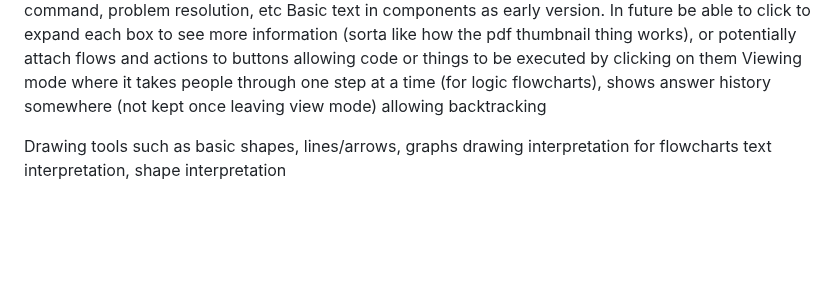
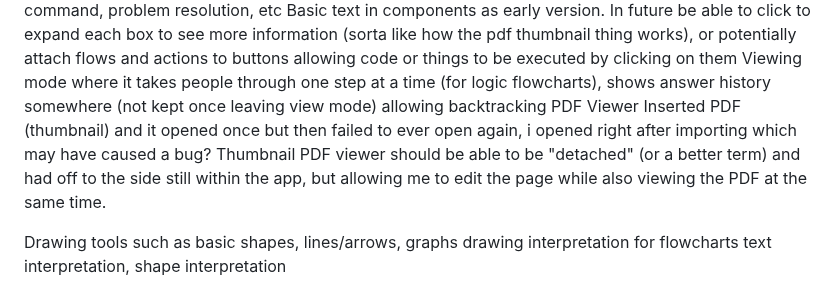
Before and after one commit to icmric/openote, a Markdown page: PLANNING.md, the part around one of its changes. Drawn GitHub-style; blank space fills up the shorter version.

Commit message:
PDF planning

```diff
--- a/PLANNING.md
+++ b/PLANNING.md
@@ -110,6 +111,9 @@ Page info/tools
         users: students creating IT flowcharts, students creating logic flowcharts, companies creating chain of command, problem resolution, etc
         Basic text in components as early version. In future be able to click to expand each box to see more information (sorta like how the pdf thumbnail thing works), or potentially attach flows and actions to buttons allowing code or things to be executed by clicking on them
         Viewing mode where it takes people through one step at a time (for logic flowcharts), shows answer history somewhere (not kept once leaving view mode) allowing backtracking
+    PDF Viewer
+        Inserted PDF (thumbnail) and it opened once but then failed to ever open again, i opened right after importing which may have caused a bug?
+        Thumbnail PDF viewer should be able to be "detached" (or a better term) and had off to the side still within the app, but allowing me to edit the page while also viewing the PDF at the same time.
 
 Drawing
     tools such as basic shapes, lines/arrows, graphs
```
Also changed, not shown: other parts of PLANNING.md (+1 -0 lines).
